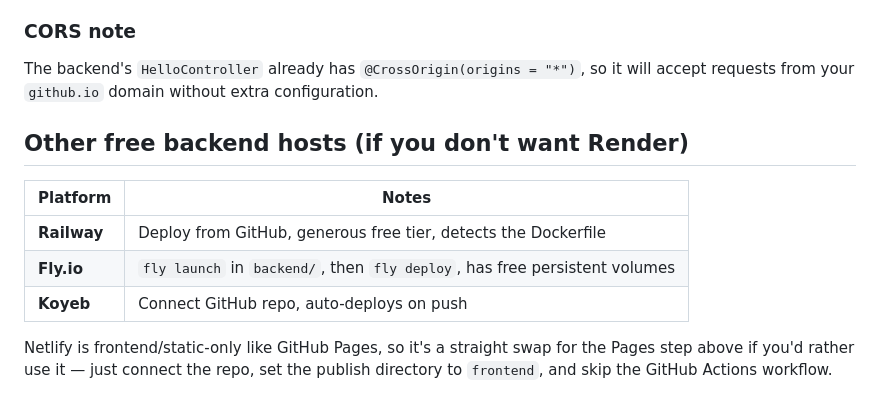
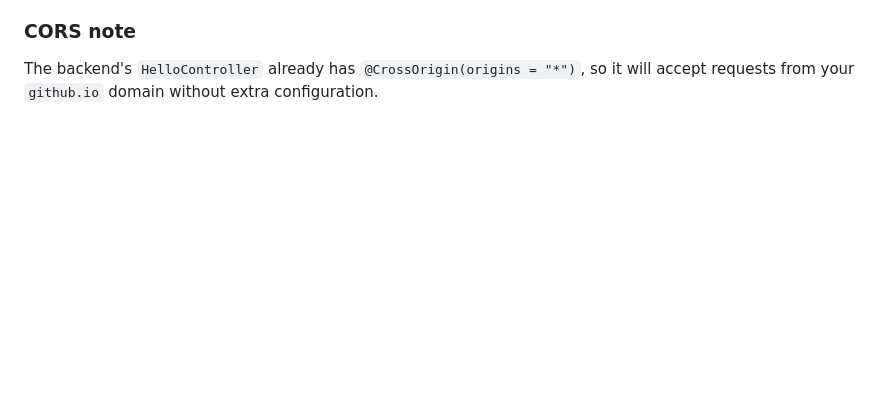
Before and after one commit to marouenksentini/devops-project, a Markdown page: README.md, the part around the change. GitHub-like rendering; blank space fills up the shorter version.

```diff
--- a/README.md
+++ b/README.md
@@ -154,15 +154,3 @@ automatically — no manual step needed after the first setup.
 
 The backend's `HelloController` already has `@CrossOrigin(origins = "*")`, so it will accept
 requests from your `github.io` domain without extra configuration.
-
-## Other free backend hosts (if you don't want Render)
-
-| Platform | Notes |
-|---|---|
-| **Railway** | Deploy from GitHub, generous free tier, detects the Dockerfile |
-| **Fly.io** | `fly launch` in `backend/`, then `fly deploy`, has free persistent volumes |
-| **Koyeb** | Connect GitHub repo, auto-deploys on push |
-
-Netlify is frontend/static-only like GitHub Pages, so it's a straight swap for the Pages step
-above if you'd rather use it — just connect the repo, set the publish directory to
-`frontend`, and skip the GitHub Actions workflow.
```
